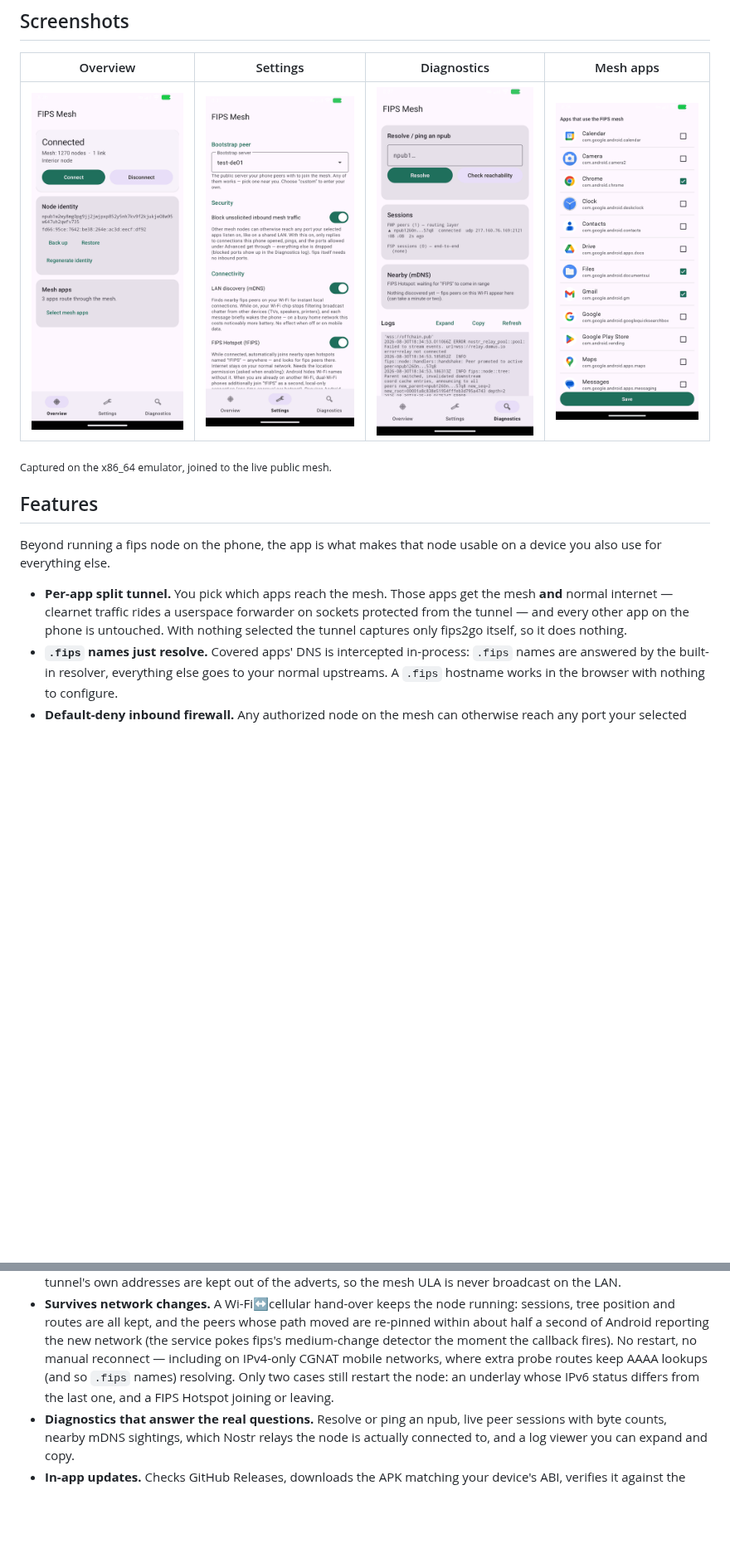
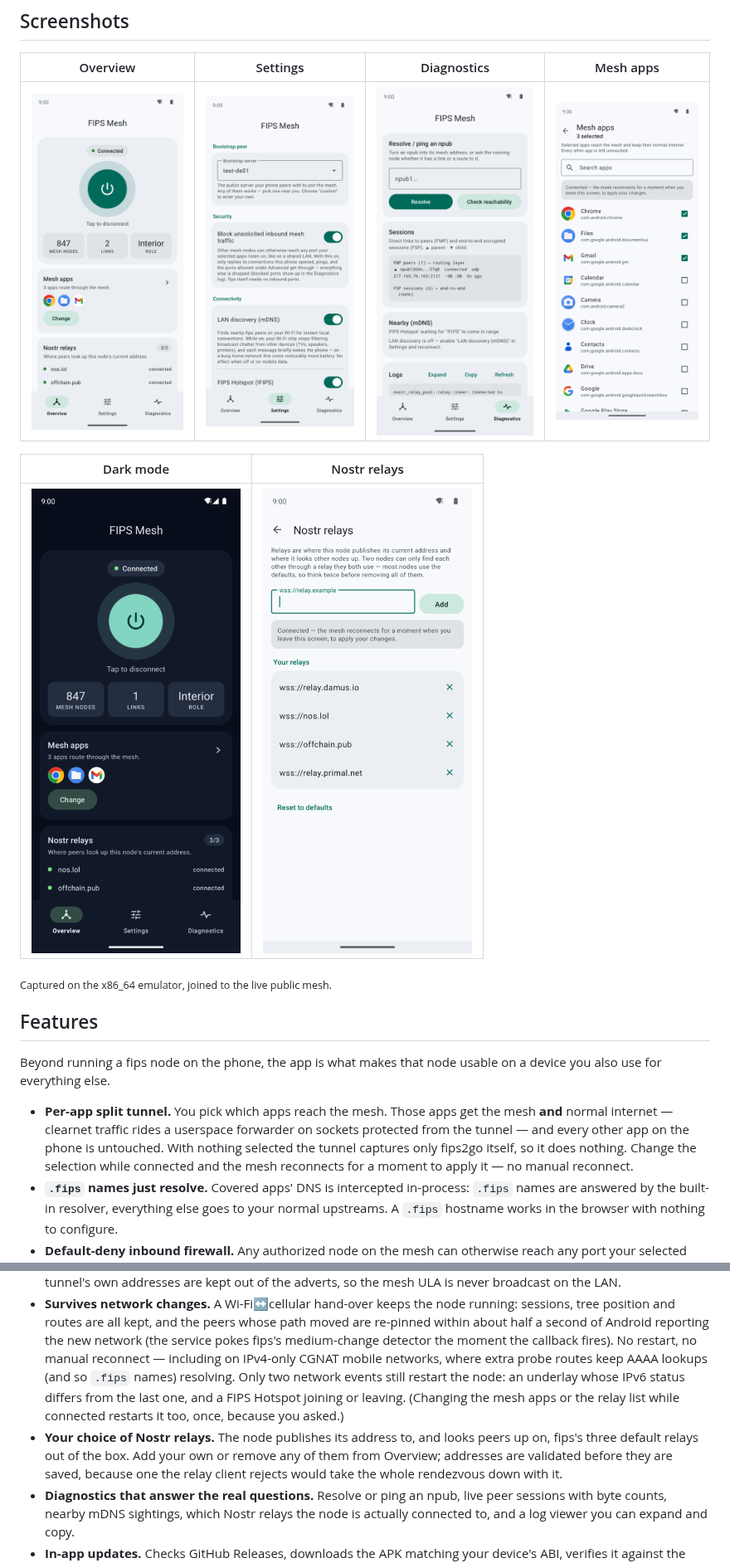
Before and after one commit to fr34aky/fips2go, a Markdown page: README.md, 2 parts joined by grey strips. Shown at 83% size. GitHub-like rendering; pictures changed too: docs/screenshots/app-picker.png, docs/screenshots/diagnostics.png, docs/screenshots/overview-dark.png (added); blank space fills up the shorter version.

Commit message:
README: retake the screenshots for the new UI
The four screenshots showed the old Connect/Disconnect Overview, the flat
Settings list and the picker with its Save button. Retaken on the
fips-firstrun emulator (API 34, Play Store image) joined to the live mesh,
in the same format as before (432x960, palette PNG), plus two new ones for
what did not exist then: dark mode and the relay editor.

Diagnostics was captured with LAN discovery off: with it on, the Sessions
and Nearby cards showed a node on the local network (its LAN address and
shortened npub), which has no business in a public README. Only the public
bootstrap server is visible, as in the old shot.

Text: the split-tunnel entry says a changed selection is applied live, the
"only two cases restart the node" sentence is now about network events
(a mesh-app or relay change restarts it too, once, on request), and relay
editing gets an entry.

```diff
--- a/README.md
+++ b/README.md
@@ -11,6 +11,10 @@ tunnel with a userspace forwarder).
 |---|---|---|---|
 | ![Overview: connected to the mesh](docs/screenshots/overview.png) | ![Settings](docs/screenshots/settings.png) | ![Diagnostics](docs/screenshots/diagnostics.png) | ![Per-app split tunnel](docs/screenshots/app-picker.png) |
 
+| Dark mode | Nostr relays |
+|---|---|
+| ![Overview in dark mode](docs/screenshots/overview-dark.png) | ![Add and remove Nostr relays](docs/screenshots/relays.png) |
+
 <sub>Captured on the x86_64 emulator, joined to the live public mesh.</sub>
 
 ## Features
@@ -22,7 +26,8 @@ usable on a device you also use for everything else.
   the mesh **and** normal internet — clearnet traffic rides a userspace
   forwarder on sockets protected from the tunnel — and every other app on the
   phone is untouched. With nothing selected the tunnel captures only fips2go
-  itself, so it does nothing.
+  itself, so it does nothing. Change the selection while connected and the
+  mesh reconnects for a moment to apply it — no manual reconnect.
 - **`.fips` names just resolve.** Covered apps' DNS is intercepted in-process:
   `.fips` names are answered by the built-in resolver, everything else goes to
   your normal upstreams. A `.fips` hostname works in the browser with nothing
@@ -49,9 +54,15 @@ usable on a device you also use for everything else.
   reporting the new network (the service pokes fips's medium-change detector
   the moment the callback fires). No restart, no manual reconnect — including
   on IPv4-only CGNAT mobile networks, where extra probe routes keep AAAA
-  lookups (and so `.fips` names) resolving. Only two cases still restart the
-  node: an underlay whose IPv6 status differs from the last one, and a FIPS
-  Hotspot joining or leaving.
+  lookups (and so `.fips` names) resolving. Only two network events still
+  restart the node: an underlay whose IPv6 status differs from the last one,
+  and a FIPS Hotspot joining or leaving. (Changing the mesh apps or the relay
+  list while connected restarts it too, once, because you asked.)
+- **Your choice of Nostr relays.** The node publishes its address to, and looks
+  peers up on, fips's three default relays out of the box. Add your own or
+  remove any of them from Overview; addresses are validated before they are
+  saved, because one the relay client rejects would take the whole rendezvous
+  down with it.
 - **Diagnostics that answer the real questions.** Resolve or ping an npub,
   live peer sessions with byte counts, nearby mDNS sightings, which Nostr
   relays the node is actually connected to, and a log viewer you can expand
```
